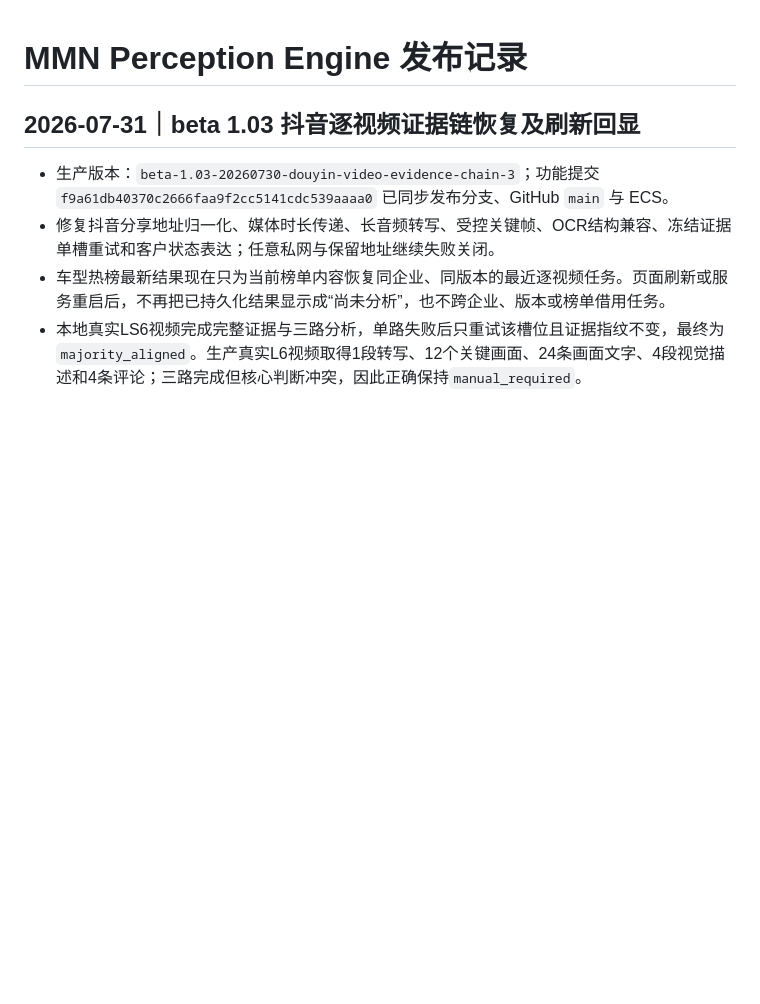
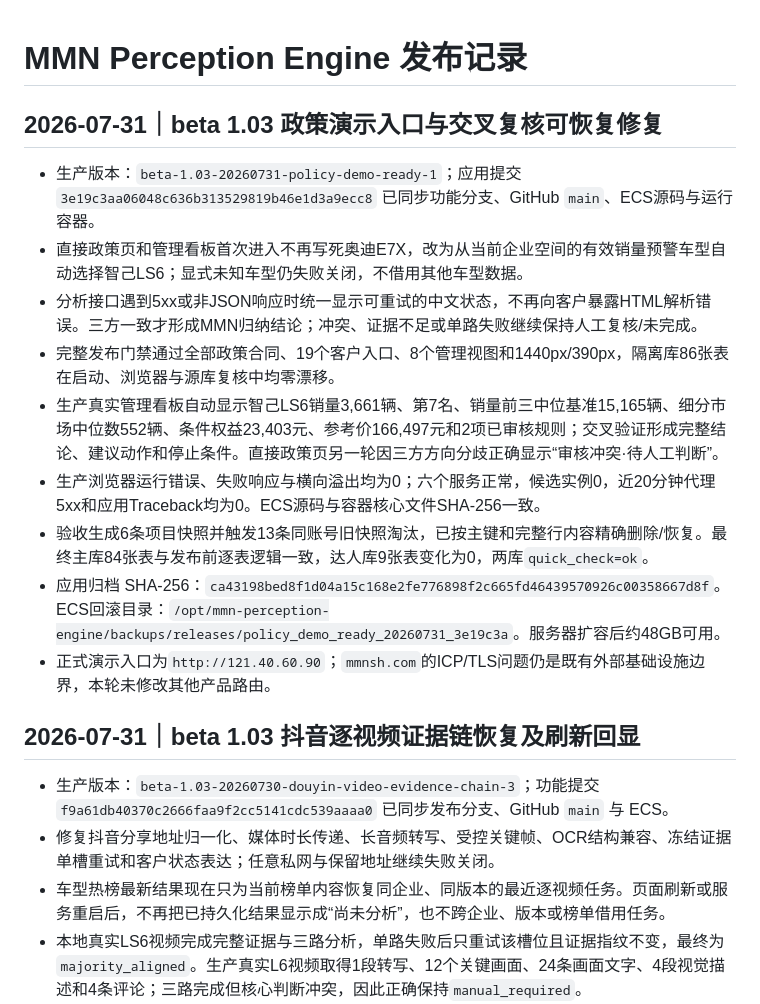
Before and after one commit to elliszhang0905-wq/MMN-Perception-Engine, a Markdown page: release.md, the part around the change. Drawn GitHub-style; blank space fills up the shorter version.

Commit message:
docs: close policy demo production release

```diff
--- a/release.md
+++ b/release.md
@@ -1,4 +1,16 @@
 # MMN Perception Engine 发布记录
+
+## 2026-07-31｜beta 1.03 政策演示入口与交叉复核可恢复修复
+
+- 生产版本：`beta-1.03-20260731-policy-demo-ready-1`；应用提交 `3e19c3aa06048c636b313529819b46e1d3a9ecc8` 已同步功能分支、GitHub `main`、ECS源码与运行容器。
+- 直接政策页和管理看板首次进入不再写死奥迪E7X，改为从当前企业空间的有效销量预警车型自动选择智己LS6；显式未知车型仍失败关闭，不借用其他车型数据。
+- 分析接口遇到5xx或非JSON响应时统一显示可重试的中文状态，不再向客户暴露HTML解析错误。三方一致才形成MMN归纳结论；冲突、证据不足或单路失败继续保持人工复核/未完成。
+- 完整发布门禁通过全部政策合同、19个客户入口、8个管理视图和1440px/390px，隔离库86张表在启动、浏览器与源库复核中均零漂移。
+- 生产真实管理看板自动显示智己LS6销量3,661辆、第7名、销量前三中位基准15,165辆、细分市场中位数552辆、条件权益23,403元、参考价166,497元和2项已审核规则；交叉验证形成完整结论、建议动作和停止条件。直接政策页另一轮因三方方向分歧正确显示“审核冲突·待人工判断”。
+- 生产浏览器运行错误、失败响应与横向溢出均为0；六个服务正常，候选实例0，近20分钟代理5xx和应用Traceback均为0。ECS源码与容器核心文件SHA-256一致。
+- 验收生成6条项目快照并触发13条同账号旧快照淘汰，已按主键和完整行内容精确删除/恢复。最终主库84张表与发布前逐表逻辑一致，达人库9张表变化为0，两库`quick_check=ok`。
+- 应用归档 SHA-256：`ca43198bed8f1d04a15c168e2fe776898f2c665fd46439570926c00358667d8f`。ECS回滚目录：`/opt/mmn-perception-engine/backups/releases/policy_demo_ready_20260731_3e19c3a`。服务器扩容后约48GB可用。
+- 正式演示入口为`http://121.40.60.90`；`mmnsh.com`的ICP/TLS问题仍是既有外部基础设施边界，本轮未修改其他产品路由。
 
 ## 2026-07-31｜beta 1.03 抖音逐视频证据链恢复及刷新回显
 
```
Also changed, not shown: MMN_CURRENT_STATE.md (+5 -4 lines), docs/研发档案/2026-07-31_beta-1.03_政策演示入口与交叉复核可恢复修复.md (+12 -2 lines).
